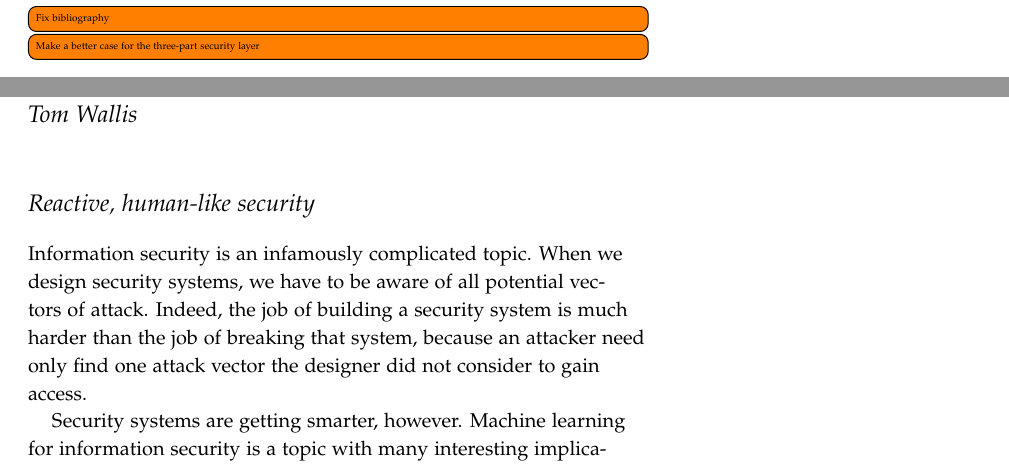
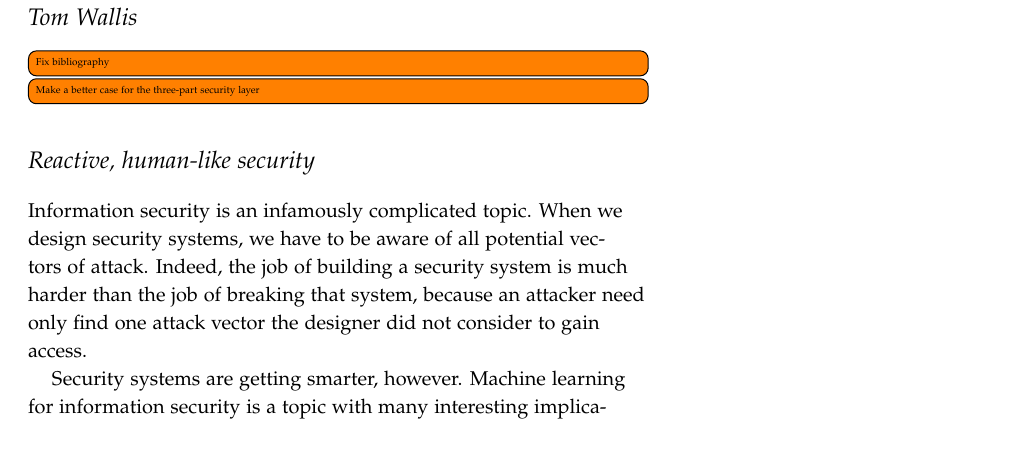
Before and after one commit to probablytom/PhD-Project-Proposal, a LaTeX document (uk_france/proposal.tex): two parts of pages 1 and 2 of 4 before the commit and part of page 1 of 3 after it, the two joined at a grey line, cut so that both start at the same text. The pictures show the PDF file uk_france/proposal.pdf that the author committed with the source.

Commit message:
Moved todos

```diff
--- a/uk_france/proposal.tex
+++ b/uk_france/proposal.tex
@@ -55,12 +55,13 @@
 
 \begin{document}
 
+\maketitle% this prints the handout title, author, and date
+
+\bigskip
+
 \todo[inline]{Fix bibliography}
 \todo[inline]{Make a better case for the three-part security layer}
 
-\maketitle% this prints the handout title, author, and date
-
-\bigskip
 
 \section{Reactive, human-like security}
 Information security is an infamously complicated topic. When we design security systems, we have to be aware of all potential vectors of attack. Indeed, the job of building a security system is much harder than the job of breaking that system, because an attacker need only find one attack vector the designer did not consider to gain access. \par
```
Also changed, not shown: uk_france/proposal.pdf, 1 other file.
